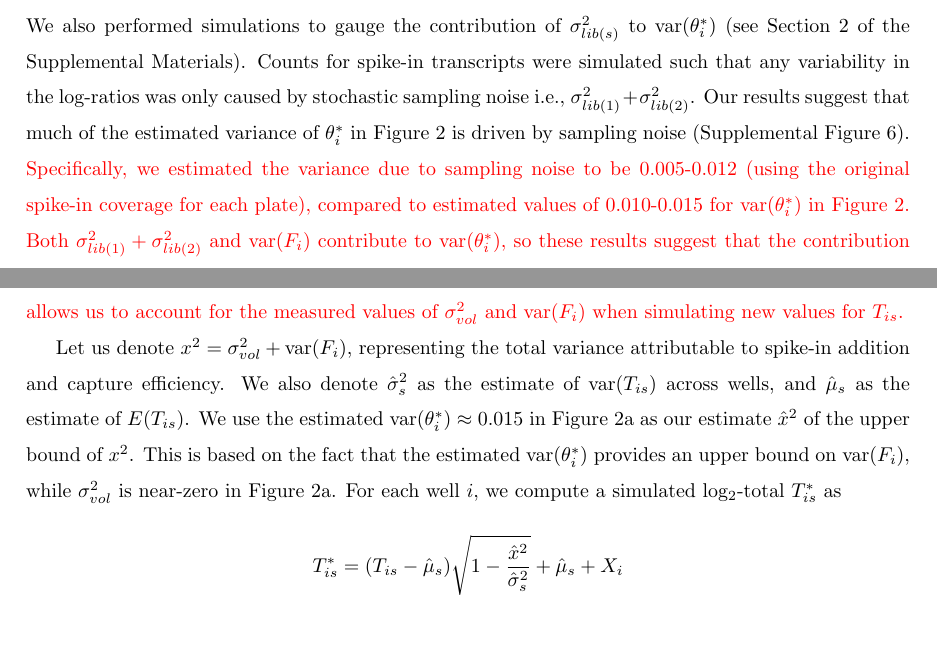
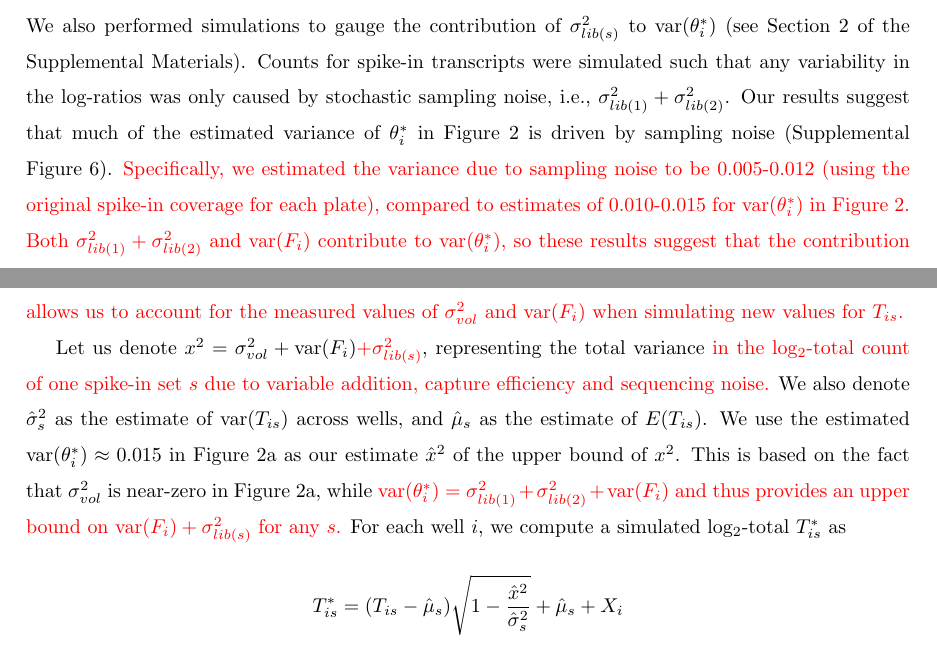
Before and after one commit to MarioniLab/SpikeIns2016, a LaTeX document (manuscript/prickle.tex): two parts of pages 10 and 20 of 25, joined at a grey line, cut so that both start at the same text. Compiled offline with pdfLaTeX.

Commit message:
Mentioned that simulations included sequencing noise. Minor rewording.

```diff
--- a/manuscript/prickle.tex
+++ b/manuscript/prickle.tex
@@ -325,9 +325,9 @@ This suggests that $F_i$ will include \revised{at least} some of the differences
 
 \subsection*{Quantifying the effect of stochastic noise during sequencing}
 We also performed simulations to gauge the contribution of $\sigma^2_{lib(s)}$ to $\variance(\theta^*_i)$ (see Section~\suppsecnoise{} of the Supplemental Materials).
-Counts for spike-in transcripts were simulated such that any variability in the log-ratios was only caused by stochastic sampling noise i.e., $\sigma^2_{lib(1)} + \sigma^2_{lib(2)}$.
+Counts for spike-in transcripts were simulated such that any variability in the log-ratios was only caused by stochastic sampling noise, i.e., $\sigma^2_{lib(1)} + \sigma^2_{lib(2)}$.
 Our results suggest that much of the estimated variance of $\theta^*_i$ in Figure~\ref{fig:varestimates} is driven by sampling noise (Supplemental Figure~\suppfignoise{}).
-\revised{Specifically, we estimated the variance due to sampling noise to be 0.005-0.012 (using the original spike-in coverage for each plate), compared to estimated values of 0.010-0.015 for $\variance(\theta^*_i)$ in Figure~\ref{fig:varestimates}.
+\revised{Specifically, we estimated the variance due to sampling noise to be 0.005-0.012 (using the original spike-in coverage for each plate), compared to estimates of 0.010-0.015 for $\variance(\theta^*_i)$ in Figure~\ref{fig:varestimates}.
 Both $\sigma^2_{lib(1)} + \sigma^2_{lib(2)}$ and  $\variance(F_i)$ contribute to  $\variance(\theta^*_i)$, so these results suggest that the contribution of sampling noise is comparable to or greater than the impact of differences in spike-in behaviour.}
 
 We also observed that the variance \revised{due to sampling noise} was robust to moderate decreases in the coverage of the spike-in transcripts in this simulation.
@@ -570,10 +570,10 @@ i.e., the variance of $T_{is}$ is a sum of the variances of its component terms.
 % The independence assumption means that we do not have to rescale the cellular counts to reflect variable undersampling.
 % Doing so would be problematic, as direct scaling of the counts would distort the empirical mean-variance relationship of the count data.
 
-Let us denote $x^2 = \sigma^2_{vol} + \variance(F_i)$, representing the total variance attributable to spike-in addition and capture efficiency.
+Let us denote $x^2 = \sigma^2_{vol} + \variance(F_i) \revised{+ \sigma^2_{lib(s)}}$, representing the total variance \revised{in the log$_2$-total count of one spike-in set $s$ due to variable addition, capture efficiency and sequencing noise.}
 We also denote $\hat\sigma^2_s$ as the estimate of $\variance(T_{is})$ across wells, and $\hat\mu_s$ as the estimate of $E(T_{is})$.
 We use the estimated $\variance(\theta^*_i) \approx 0.015$ in Figure~\ref{fig:varestimates}a as our estimate $\hat{x}^2$ of the upper bound of $x^2$.
-This is based on the fact that the estimated $\variance(\theta^*_i)$ provides an upper bound on $\variance(F_i)$, while $\sigma^2_{vol}$ is near-zero in Figure~\ref{fig:varestimates}a.
+This is based on the fact that $\sigma^2_{vol}$ is near-zero in Figure~\ref{fig:varestimates}a, while \revised{$\variance(\theta^*_i) = \sigma^2_{lib(1)} + \sigma^2_{lib(2)} + \variance(F_i)$ and thus provides an upper bound on $\variance(F_i) + \sigma^2_{lib(s)}$ for any $s$.}
 For each well $i$, we compute a simulated log$_2$-total $T^*_{is}$ as
 \[
     T^*_{is} = (T_{is} - \hat\mu_s)\sqrt{1-\frac{ \hat{x}^2}{\hat\sigma^2_s}} + \hat\mu_s + X_i
```
Also changed, not shown: manuscript/prickle.tex (2 more changed lines).
